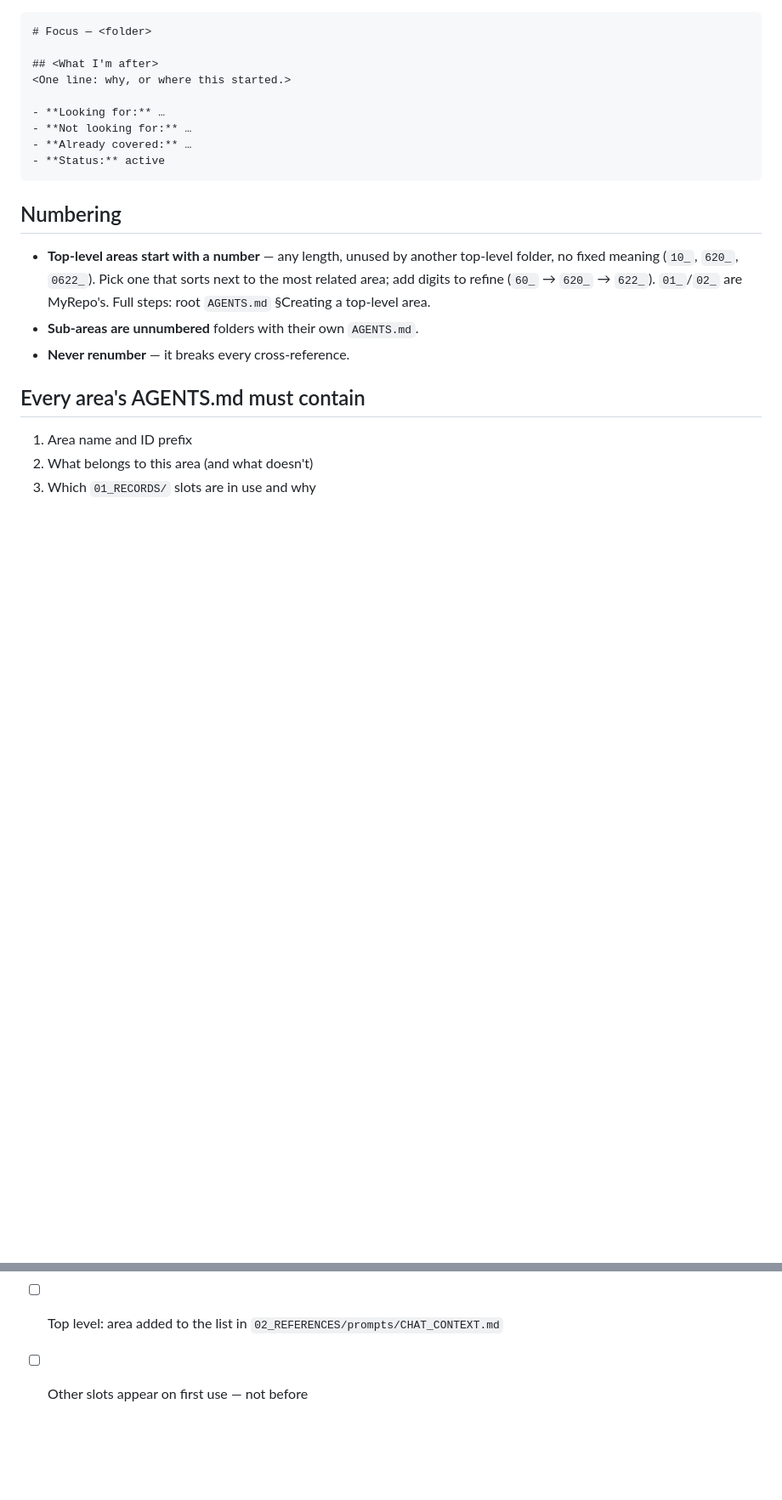
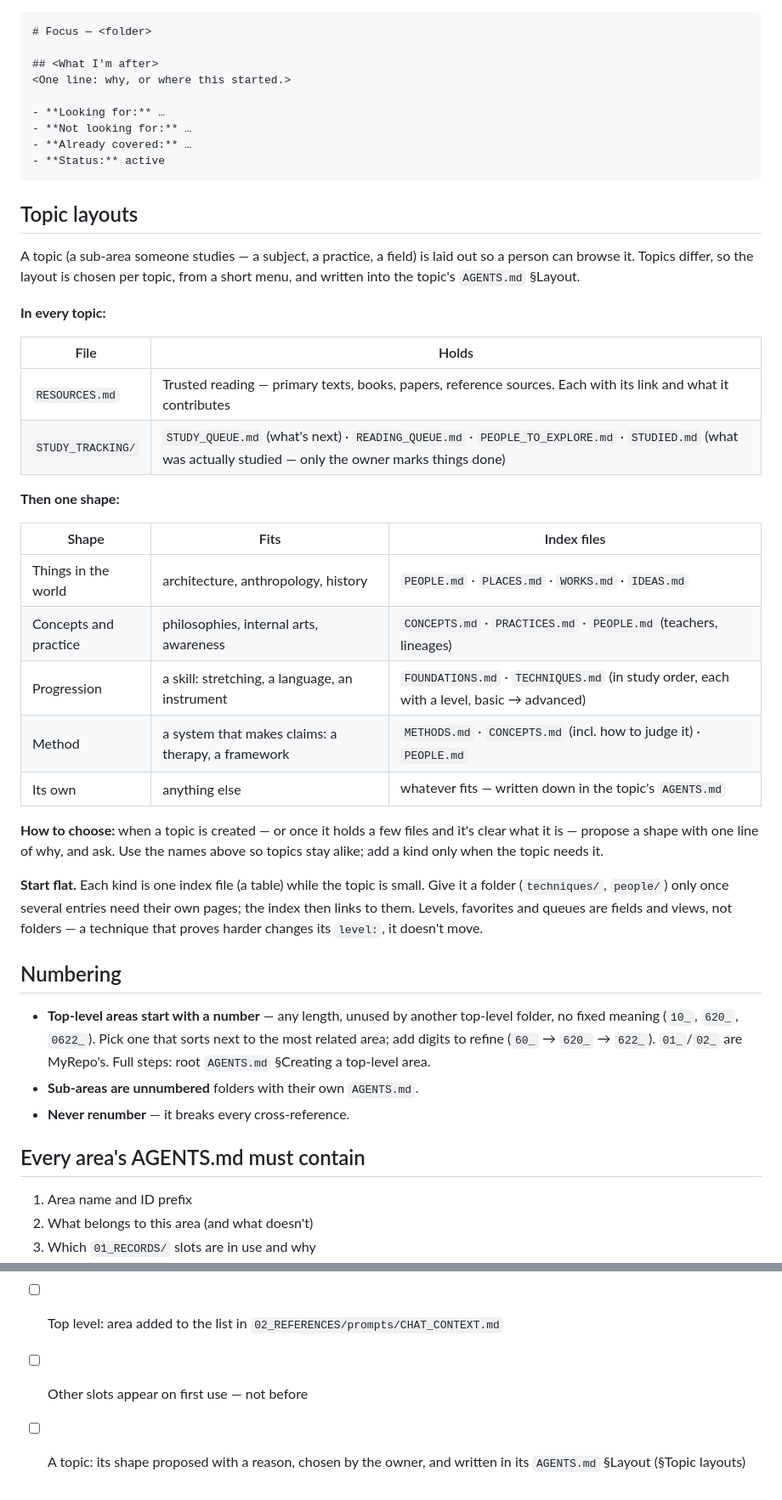
Before and after one commit to vitruvity33/myrepo, a Markdown page: 02_REFERENCES/AREA_TEMPLATE/README.md, 2 parts joined by grey strips. Shown at 85% size. Rendered like a GitHub page; blank space fills up the shorter version.

````diff
--- a/02_REFERENCES/AREA_TEMPLATE/README.md
+++ b/02_REFERENCES/AREA_TEMPLATE/README.md
@@ -47,6 +47,39 @@ everything under it.
 - **Status:** active
 ```
 
+## Topic layouts
+
+A topic (a sub-area someone studies — a subject, a practice, a field) is laid
+out so a person can browse it. Topics differ, so the layout is chosen per topic,
+from a short menu, and written into the topic's `AGENTS.md` §Layout.
+
+**In every topic:**
+
+| File | Holds |
+|---|---|
+| `RESOURCES.md` | Trusted reading — primary texts, books, papers, reference sources. Each with its link and what it contributes |
+| `STUDY_TRACKING/` | `STUDY_QUEUE.md` (what's next) · `READING_QUEUE.md` · `PEOPLE_TO_EXPLORE.md` · `STUDIED.md` (what was actually studied — only the owner marks things done) |
+
+**Then one shape:**
+
+| Shape | Fits | Index files |
+|---|---|---|
+| Things in the world | architecture, anthropology, history | `PEOPLE.md` · `PLACES.md` · `WORKS.md` · `IDEAS.md` |
+| Concepts and practice | philosophies, internal arts, awareness | `CONCEPTS.md` · `PRACTICES.md` · `PEOPLE.md` (teachers, lineages) |
+| Progression | a skill: stretching, a language, an instrument | `FOUNDATIONS.md` · `TECHNIQUES.md` (in study order, each with a level, basic → advanced) |
+| Method | a system that makes claims: a therapy, a framework | `METHODS.md` · `CONCEPTS.md` (incl. how to judge it) · `PEOPLE.md` |
+| Its own | anything else | whatever fits — written down in the topic's `AGENTS.md` |
+
+**How to choose:** when a topic is created — or once it holds a few files and
+it's clear what it is — propose a shape with one line of why, and ask. Use the
+names above so topics stay alike; add a kind only when the topic needs it.
+
+**Start flat.** Each kind is one index file (a table) while the topic is small.
+Give it a folder (`techniques/`, `people/`) only once several entries need their
+own pages; the index then links to them. Levels, favorites and queues are
+fields and views, not folders — a technique that proves harder changes its
+`level:`, it doesn't move.
+
 ## Numbering
 
 - **Top-level areas start with a number** — any length, unused by another
@@ -76,3 +109,4 @@ everything under it.
 - [ ] Area added to `01_READ_FIRST/02_AREA_MAP.md`
 - [ ] Top level: area added to the list in `02_REFERENCES/prompts/CHAT_CONTEXT.md`
 - [ ] Other slots appear on first use — not before
+- [ ] A topic: its shape proposed with a reason, chosen by the owner, and written in its `AGENTS.md` §Layout (§Topic layouts)
````
Also changed, not shown: other parts of 02_REFERENCES/AREA_TEMPLATE/README.md (+1 -1 lines), 02_REFERENCES/prompts/CHAT_CONTEXT.md (+12 -1 lines), AGENTS.md (+24 -3 lines).
